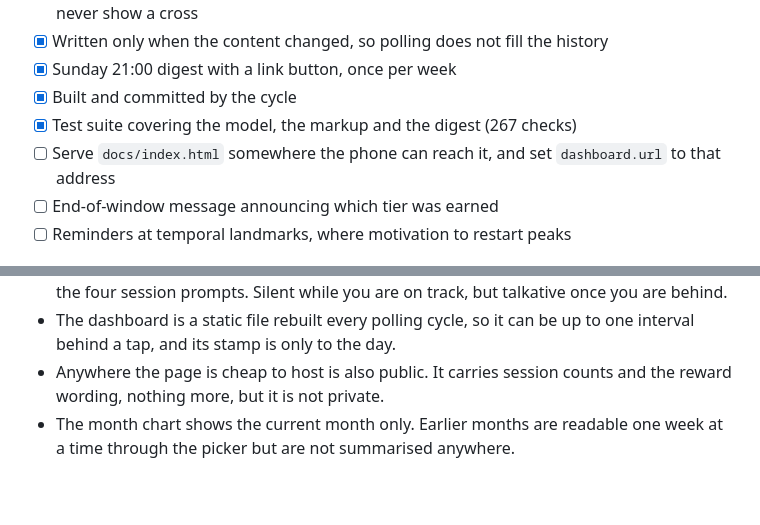
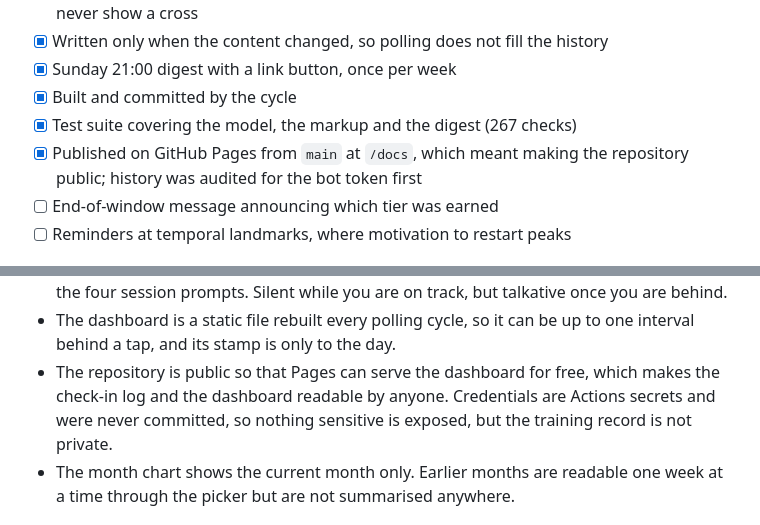
Before and after one commit to petervanderput/personal-goals, a Markdown page: tasks.md, 2 parts joined by grey strips. GitHub-like rendering; blank space fills up the shorter version.

Commit message:
Record where the dashboard is published and what that costs
Pages will not serve a private repository on the free plan, so this
repository is now public. Worth stating plainly alongside the address:
the credentials were never committed, but the training log is readable
by anyone.

```diff
--- a/tasks.md
+++ b/tasks.md
@@ -54,8 +54,8 @@
 - [x] Sunday 21:00 digest with a link button, once per week
 - [x] Built and committed by the cycle
 - [x] Test suite covering the model, the markup and the digest (267 checks)
-- [ ] Serve `docs/index.html` somewhere the phone can reach it, and set
-      `dashboard.url` to that address
+- [x] Published on GitHub Pages from `main` at `/docs`, which meant making the
+      repository public; history was audited for the bot token first
 - [ ] End-of-window message announcing which tier was earned
 - [ ] Reminders at temporal landmarks, where motivation to restart peaks
 
@@ -85,8 +85,10 @@
   you are behind.
 - The dashboard is a static file rebuilt every polling cycle, so it can be up to
   one interval behind a tap, and its stamp is only to the day.
-- Anywhere the page is cheap to host is also public. It carries session counts and
-  the reward wording, nothing more, but it is not private.
+- The repository is public so that Pages can serve the dashboard for free, which
+  makes the check-in log and the dashboard readable by anyone. Credentials are
+  Actions secrets and were never committed, so nothing sensitive is exposed, but
+  the training record is not private.
 - The month chart shows the current month only. Earlier months are readable one
   week at a time through the picker but are not summarised anywhere.
 
```
Also changed, not shown: README.md (+5 -0 lines).
